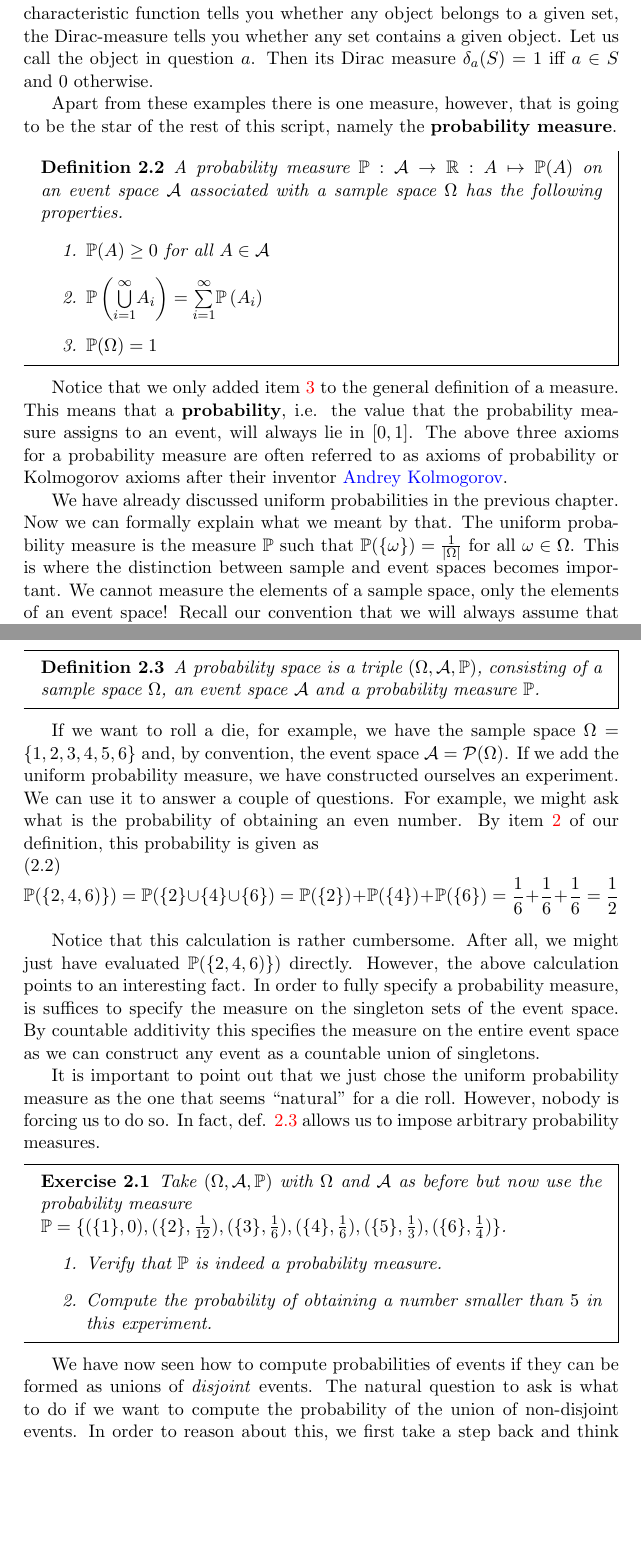
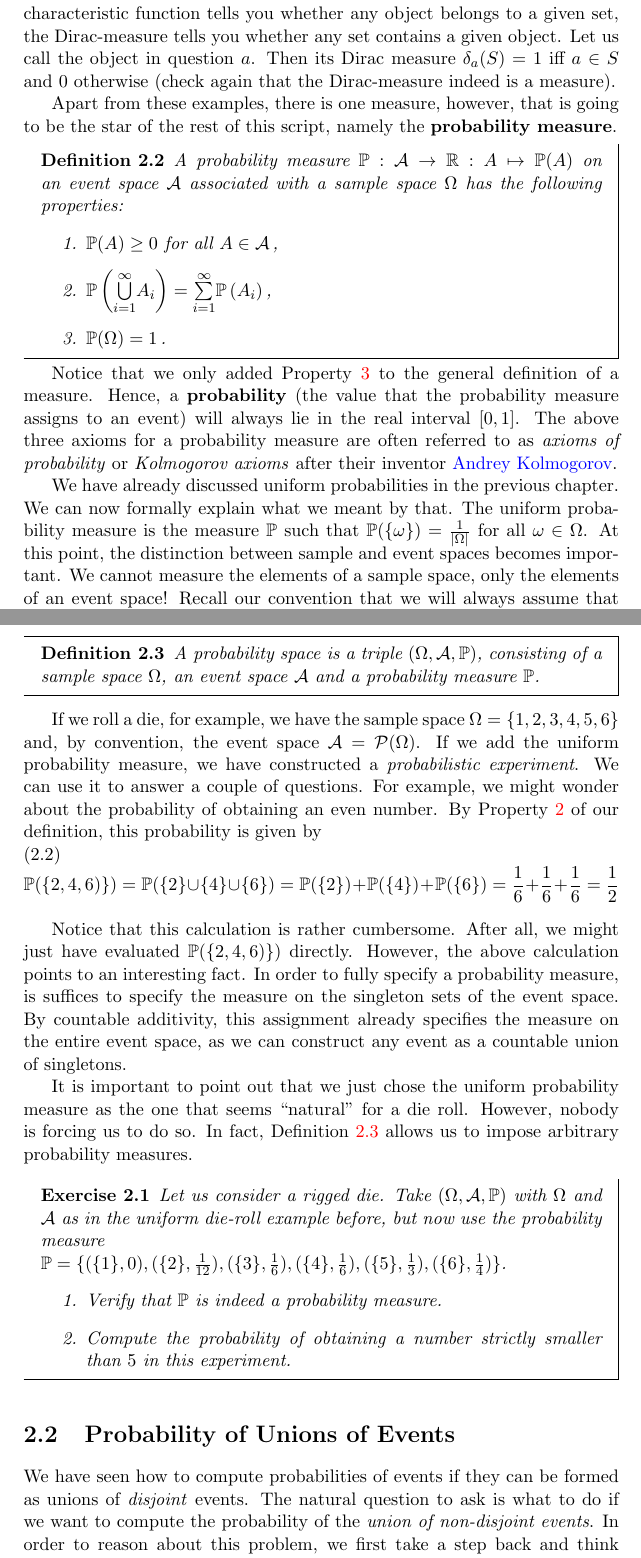
Before and after one commit to BasicProbability/LectureNotes, a LaTeX thesis (chapter2/chapter2.tex): two parts of pages 2 and 3 of 12, joined at a grey line, cut so that both start at the same text, the shorter picture padded with empty space. Compiled offline with pdfLaTeX.

Commit message:
more edits in Chapter 2

```diff
--- a/chapter2/chapter2.tex
+++ b/chapter2/chapter2.tex
@@ -80,32 +80,32 @@ namely the function $ |\cdot| $ that counts the elements of a set (check yoursel
 measure). Another measure is the Dirac-measure that is related to the characteristic
 function of a set. While the characteristic function tells you whether any object belongs to a given set,
 the Dirac-measure tells you whether any set contains a given object. Let us call the object in question
-$ a $. Then its Dirac measure $ \delta_{a}(S) = 1 $ iff $ a \in S $ and 0 otherwise.
+$ a $. Then its Dirac measure $ \delta_{a}(S) = 1 $ iff $ a \in S $ and 0 otherwise (check again that the Dirac-measure indeed is a measure).
 
-Apart from these examples there is one measure, however, that is going to be the star of the rest of this
+Apart from these examples, there is one measure, however, that is going to be the star of the rest of this
 script, namely the \textbf{probability measure}.
 
 \begin{Definition}
 A probability measure $ \mathbb{P}: \mathcal{A} \rightarrow \mathbb{R} : A \mapsto \mathbb{P}(A) $
 on an event space $ \mathcal{A} $ associated with a sample space $ \Omega $ has the
-following properties.
+following properties:
 \begin{enumerate}
-\item $ \mathbb{P}(A) \geq 0 $ for all $ A \in \mathcal{A} $
+\item $ \mathbb{P}(A) \geq 0 $ for all $ A \in \mathcal{A} \,$,
 \item $ \mathbb{P}\left( \underset{i = 1}{\overset{\infty}{\bigcup}} A_{i} \right)
-= \underset{i = 1}{\overset{\infty}{\sum}} \mathbb{P} \left( A_{i} \right) $ \label{union}
-\item $ \mathbb{P}(\Omega) = 1 $ \label{unity}
+= \underset{i = 1}{\overset{\infty}{\sum}} \mathbb{P} \left( A_{i} \right) \,$, \label{union}
+\item $ \mathbb{P}(\Omega) = 1 \,$. \label{unity}
 \end{enumerate}
 \end{Definition}
 
-Notice that we only added item \ref{unity} to the general definition of a measure. This means that a
-\textbf{probability}, i.e. the value that the probability measure assigns to an event, will always lie in
-$ [0,1] $. The above three axioms for a probability measure are often referred to as axioms of probability
-or Kolmogorov axioms after their inventor \href{https://en.wikipedia.org/wiki/Andrey_Kolmogorov}{Andrey
+Notice that we only added Property~\ref{unity} to the general definition of a measure. Hence, a
+\textbf{probability} (the value that the probability measure assigns to an event) will always lie in the real interval
+$[0,1]$. The above three axioms for a probability measure are often referred to as \emph{axioms of probability}
+or \emph{Kolmogorov axioms} after their inventor \href{https://en.wikipedia.org/wiki/Andrey_Kolmogorov}{Andrey
 Kolmogorov}.
 
-We have already discussed uniform probabilities in the previous chapter. Now we can formally explain
+We have already discussed uniform probabilities in the previous chapter. We can now formally explain
 what we meant by that. The uniform probability measure is the measure $ \mathbb{P} $ such that
-$ \mathbb{P}(\{\omega\}) = \frac{1}{|\Omega|} $ for all $ \omega \in \Omega $. This is where the
+$ \mathbb{P}(\{\omega\}) = \frac{1}{|\Omega|} $ for all $ \omega \in \Omega $. At this point, the
 distinction between sample and event spaces becomes important. We cannot measure the elements of a
 sample space, only the elements of an event space! Recall our convention that we will always assume
 that $ \mathcal{A} = \mathcal{P}(\Omega) $ which obviously contains a singleton for each element in
@@ -118,15 +118,15 @@ we can introduce the concept of a \textbf{probability space}. Probability spaces
 (probabilistic) \textbf{experiments}.
 
-\begin{Definition} \label{ProbabiltySpace}
+\begin{Definition} \label{def:ProbabilitySpace}
 A probability space is a triple $ (\Omega, \mathcal{A}, \mathbb{P}) $, consisting of a sample space $ \Omega $,
 an event space $ \mathcal{A} $ and a probability measure $ \mathbb{P} $.
 \end{Definition}
 
-If we want to roll a die, for example, we have the sample space $ \Omega = \{1,2,3,4,5,6\} $ and, by
+If we roll a die, for example, we have the sample space $ \Omega = \{1,2,3,4,5,6\} $ and, by
 convention, the event space $ \mathcal{A} = \mathcal{P}(\Omega) $. If we add the uniform probability measure,
-we have constructed ourselves an experiment. We can use it to answer a couple of questions. For example, we
-might ask what is the probability of obtaining an even number. By item \ref{union} of our definition, this
-probability is given as
+we have constructed  a \emph{probabilistic experiment}. We can use it to answer a couple of questions. For example, we
+might wonder about the probability of obtaining an even number. By Property~\ref{union} of our definition, this
+probability is given by
 \begin{equation}
 \mathbb{P}(\{2,4,6)\}) = \mathbb{P}(\{2\} \cup \{4\} \cup \{6\}) = \mathbb{P}(\{2
 \}) + \mathbb{P}(\{4\})
@@ -136,20 +136,19 @@ probability is given as
 Notice that this calculation is rather cumbersome. After all, we might just have evaluated
 $ \mathbb{P}(\{2,4,6)\}) $ directly. However, the above calculation points to an interesting fact. In order
 to fully specify a probability measure, is suffices to specify the measure on the singleton sets of the
-event space. By countable additivity this specifies the measure on the entire event space as we can
+event space. By countable additivity, this assignment already specifies the measure on the entire event space, as we can
 construct any event as a countable union of singletons.
 
 It is important to point out that we just chose the uniform probability measure as the one that seems ``natural'' for
-a die roll. However, nobody is forcing us to do so. In fact, def. \ref{ProbabiltySpace} allows us to impose arbitrary
-probability measures.
+a die roll. However, nobody is forcing us to do so. In fact, Definition~\ref{def:ProbabilitySpace} allows us to impose arbitrary probability measures.
 
 \begin{Exercise}
-Take $ (\Omega, \mathcal{A}, \mathbb{P}) $ with $ \Omega $ and $ \mathcal{A} $ as before but now use the
+Let us consider a rigged die. Take $ (\Omega, \mathcal{A}, \mathbb{P}) $ with $ \Omega $ and $ \mathcal{A} $ as in the uniform die-roll example before, but now use the
 probability measure \\ $ \mathbb{P} = \{(\{1\},0), (\{2\}, \frac{1}{12}), (\{3\}, \frac{1}{6}), (\{4\}, \frac{1}{6}), (\{5\}, \frac{1}{3}),
 (\{6\},\frac{1}{4}) \} $.
 \begin{enumerate}
 \item Verify that $ \mathbb{P} $ is indeed a probability measure.
-\item Compute the probability of obtaining a number smaller than $ 5 $ in this experiment.
+\item Compute the probability of obtaining a number strictly smaller than $ 5 $ in this experiment.
 \end{enumerate}
 \end{Exercise}
 
@@ -180,7 +179,8 @@ $ E_{1} \cap E_{2}, E_{1} \cap E_{3}, E_{2} \cap E_{3} $ in order to prevent dou
 we add in $ E_{1} \cap E_{2} \cap E_{3} $. Deductions and additions are indicated by pluses and minuses.}
 \end{figure}
 
-We have now seen how to compute probabilities of events if they can be formed as unions of \textit{disjoint}
-events. The natural question to ask is what to do if we want to compute the probability of the union
-of non-disjoint events. In order to reason about this, we first take a step back and think about the
+\section{Probability of Unions of Events}
+We have seen how to compute probabilities of events if they can be formed as unions of \textit{disjoint}
+events. The natural question to ask is what to do if we want to compute the probability of the \emph{union
+of non-disjoint events}. In order to reason about this problem, we first take a step back and think about the
 outcomes of our probability space. We know that each relevant event contains at least one outcome (since
```
Also changed, not shown: chapter2/chapter2.tex (24 more changed lines).
